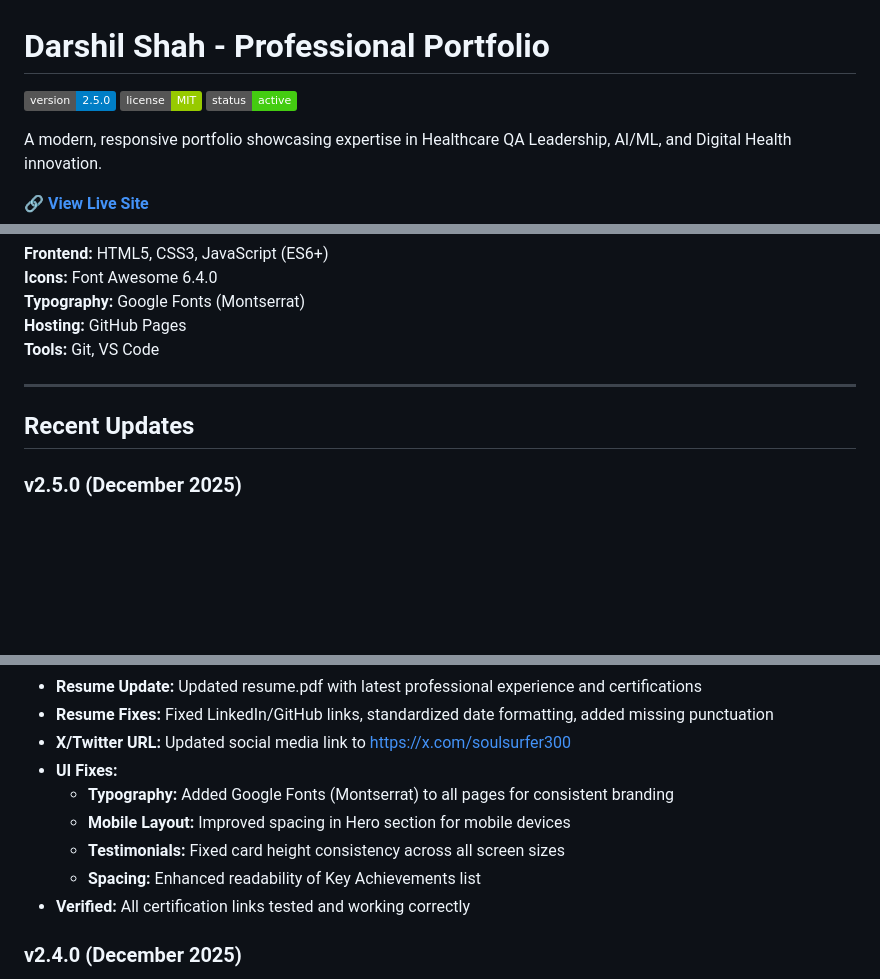
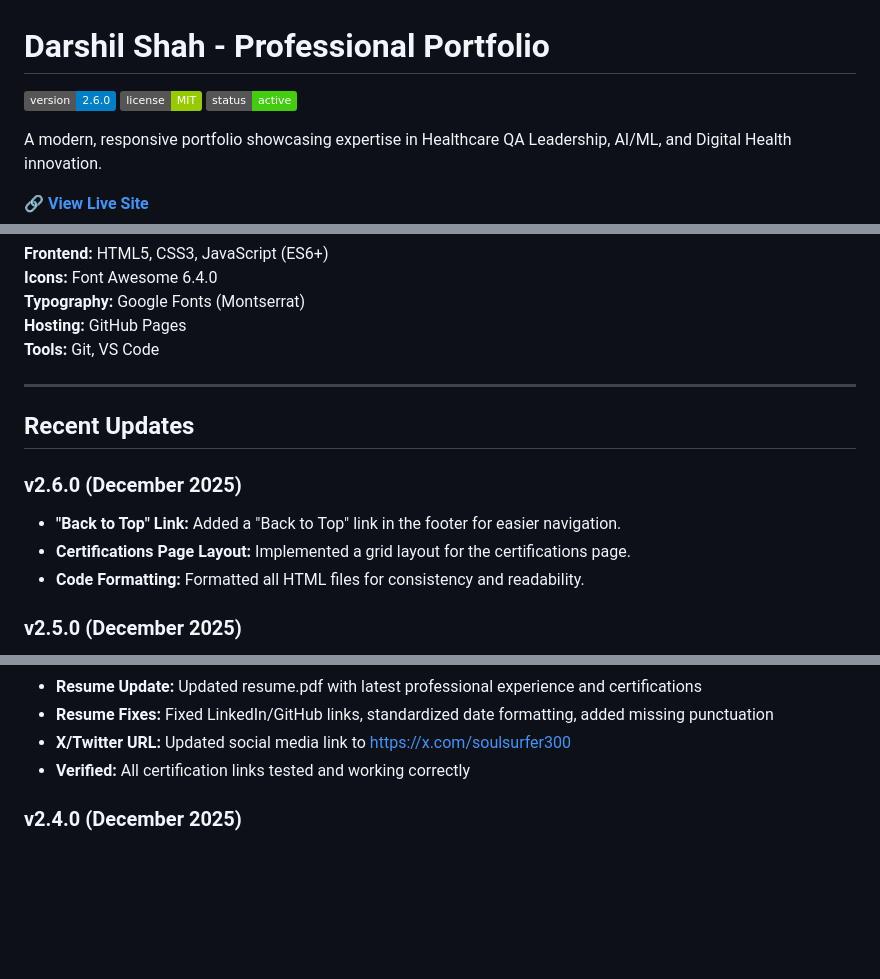
Before and after one commit to darshil0/darshil-portfolio, a Markdown page: README.md, 3 parts joined by grey strips. Drawn GitHub-style; badges without logos; blank space fills up the shorter version.

Commit message:
Bump version to 2.6.0 and update README
Updated version to 2.6.0 and added recent updates section.

```diff
--- a/README.md
+++ b/README.md
@@ -1,6 +1,6 @@
 # Darshil Shah - Professional Portfolio
 
-[![Version](https://img.shields.io/badge/version-2.5.0-blue.svg)](https://github.com/darshil0/darshil-portfolio)
+[![Version](https://img.shields.io/badge/version-2.6.0-blue.svg)](https://github.com/darshil0/darshil-portfolio)
 [![License](https://img.shields.io/badge/license-MIT-green.svg)](LICENSE)
 [![Status](https://img.shields.io/badge/status-active-success.svg)]()
 
@@ -98,6 +98,11 @@ git push origin main
 
 ## Recent Updates
 
+### v2.6.0 (December 2025)
+- **"Back to Top" Link:** Added a "Back to Top" link in the footer for easier navigation.
+- **Certifications Page Layout:** Implemented a grid layout for the certifications page.
+- **Code Formatting:** Formatted all HTML files for consistency and readability.
+
 ### v2.5.0 (December 2025)
 - **Certifications Expansion:** Added 7 new certifications with downloadable certificates
   - AWS AI/ML Essentials (PDF)
@@ -112,11 +117,6 @@ git push origin main
 - **Resume Update:** Updated resume.pdf with latest professional experience and certifications
 - **Resume Fixes:** Fixed LinkedIn/GitHub links, standardized date formatting, added missing punctuation
 - **X/Twitter URL:** Updated social media link to https://x.com/soulsurfer300
-- **UI Fixes:**
-  - **Typography:** Added Google Fonts (Montserrat) to all pages for consistent branding
-  - **Mobile Layout:** Improved spacing in Hero section for mobile devices
-  - **Testimonials:** Fixed card height consistency across all screen sizes
-  - **Spacing:** Enhanced readability of Key Achievements list
 - **Verified:** All certification links tested and working correctly
 
 ### v2.4.0 (December 2025)
```
